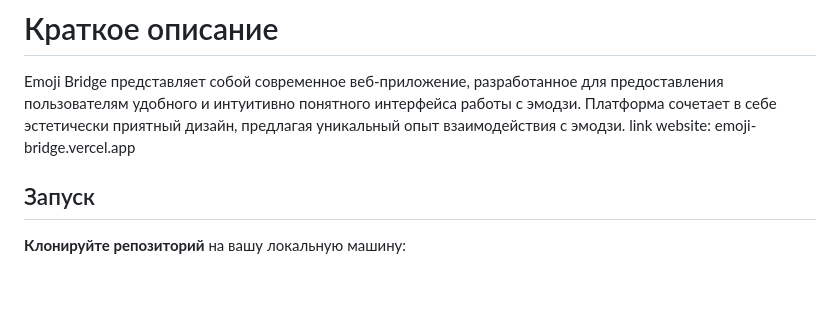
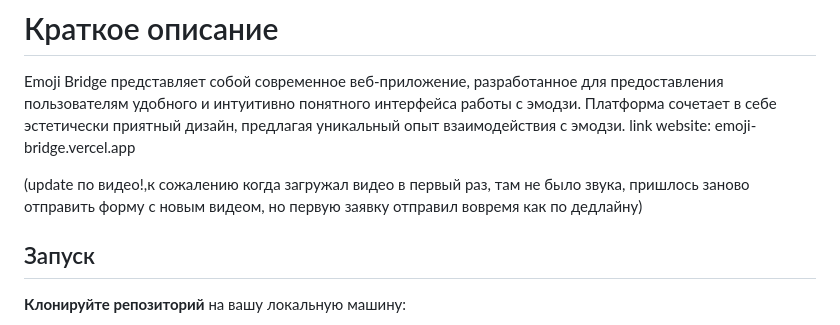
Before and after one commit to amir-art/emoji-bridge, a Markdown page: README.md, the part around the change. Drawn GitHub-style; blank space fills up the shorter version.

```diff
--- a/README.md
+++ b/README.md
@@ -2,6 +2,7 @@
 Emoji Bridge представляет собой современное веб-приложение, разработанное для предоставления пользователям удобного и интуитивно понятного интерфейса работы с эмодзи. Платформа сочетает в себе эстетически приятный дизайн, предлагая уникальный опыт взаимодействия с эмодзи.
 link website: emoji-bridge.vercel.app
 
+(update по видео!,к сожалению когда загружал видео в первый раз, там не было звука, пришлось заново отправить форму с новым видеом, но первую заявку отправил вовремя как по дедлайну)
 ## Запуск
 **Клонируйте репозиторий** на вашу локальную машину:
 
```
